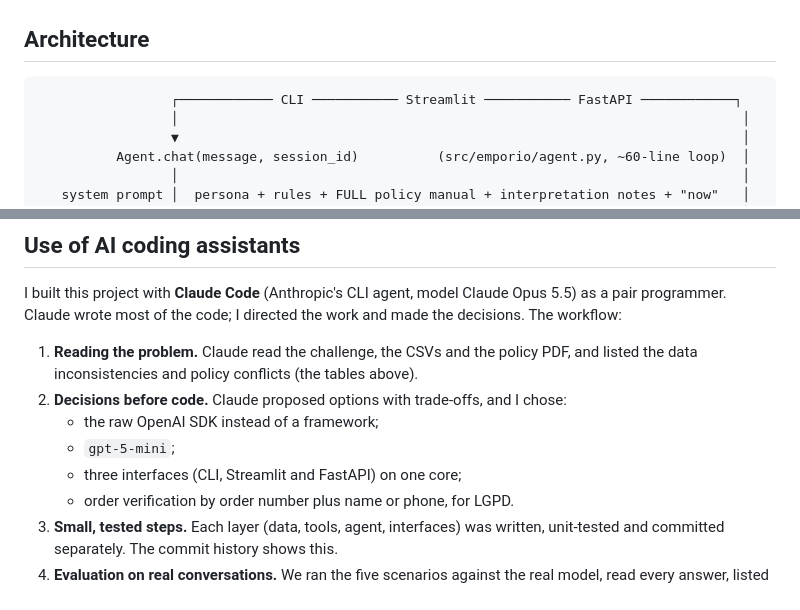
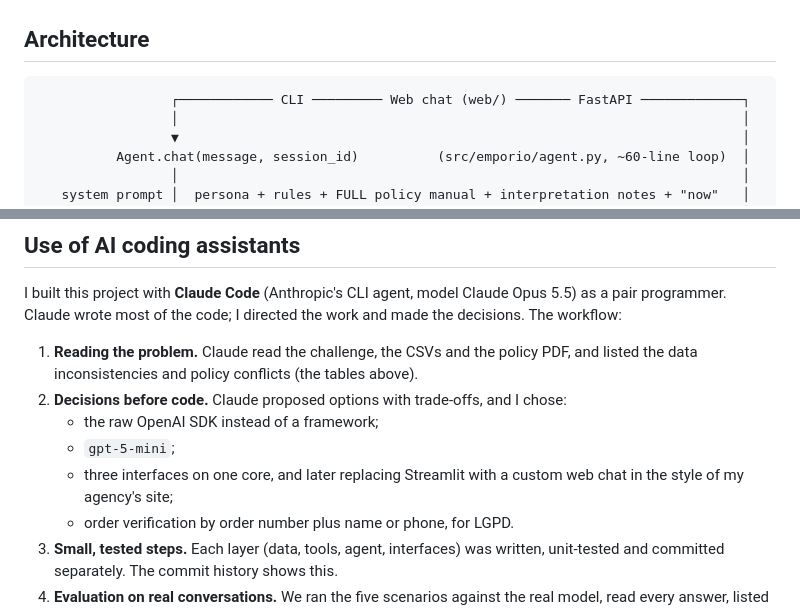
Before and after one commit to RenanzitoIA/emporio-da-musica-agent, a Markdown page: README.md, 2 parts joined by grey strips. Rendered like a GitHub page.

````diff
--- a/README.md
+++ b/README.md
@@ -76,7 +76,7 @@ python scripts/extract_policies.py  # regenerates data/processed/store_policies.
 ## Architecture
 
 ```
-                 ┌──────────── CLI ─────────── Streamlit ─────────── FastAPI ────────────┐
+                 ┌──────────── CLI ───────── Web chat (web/) ─────── FastAPI ─────────────┐
                  │                                                                        │
                  ▼                                                                        │
           Agent.chat(message, session_id)          (src/emporio/agent.py, ~60-line loop)  │
@@ -330,7 +349,8 @@ The workflow:
 2. **Decisions before code.** Claude proposed options with trade-offs, and I chose:
    - the raw OpenAI SDK instead of a framework;
    - `gpt-5-mini`;
-   - three interfaces (CLI, Streamlit and FastAPI) on one core;
+   - three interfaces on one core, and later replacing Streamlit with a custom web chat in
+     the style of my agency's site;
    - order verification by order number plus name or phone, for LGPD.
 3. **Small, tested steps.** Each layer (data, tools, agent, interfaces) was written,
    unit-tested and committed separately. The commit history shows this.
````
Also changed, not shown: other parts of README.md (+29 -10 lines), docs/streamlit.jpg (deleted), docs/web-ui.jpg (added), 9 other files.
